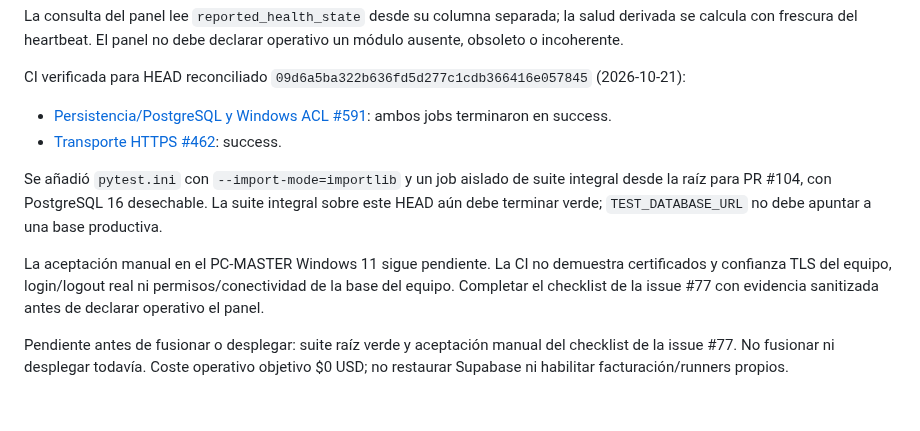
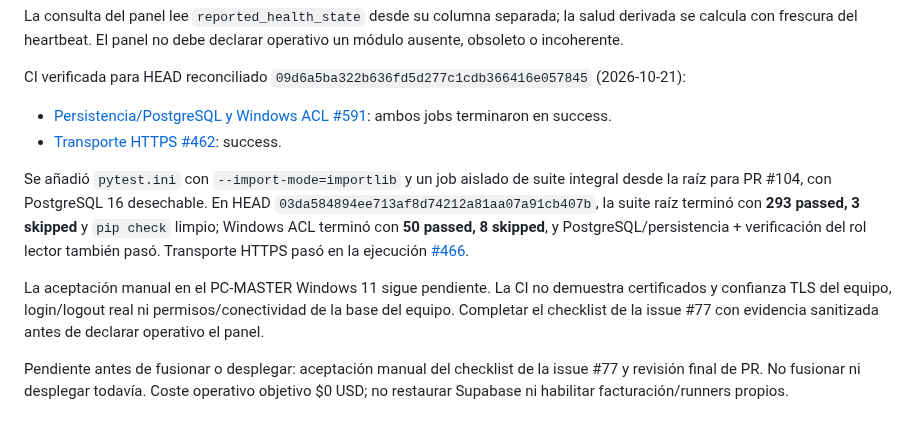
Before and after one commit to D3ckardCain/Geelark-IA, a Markdown page: docs/ESTADO_PROYECTO.md, the part around the change. Rendered like a GitHub page.

Commit message:
docs(master-admin): record green root suite and remaining manual gate

```diff
--- a/docs/ESTADO_PROYECTO.md
+++ b/docs/ESTADO_PROYECTO.md
@@ -298,8 +298,8 @@ CI verificada para HEAD reconciliado `09d6a5ba322b636fd5d277c1cdb366416e057845`
 - [Persistencia/PostgreSQL y Windows ACL #591](https://github.com/D3ckardCain/Geelark-IA/actions/runs/39686519813): ambos jobs terminaron en success.
 - [Transporte HTTPS #462](https://github.com/D3ckardCain/Geelark-IA/actions/runs/39686519850): success.
 
-Se añadió `pytest.ini` con `--import-mode=importlib` y un job aislado de suite integral desde la raíz para PR #104, con PostgreSQL 16 desechable. La suite integral sobre este HEAD aún debe terminar verde; `TEST_DATABASE_URL` no debe apuntar a una base productiva.
+Se añadió `pytest.ini` con `--import-mode=importlib` y un job aislado de suite integral desde la raíz para PR #104, con PostgreSQL 16 desechable. En HEAD `03da584894ee713af8d74212a81aa07a91cb407b`, la suite raíz terminó con **293 passed, 3 skipped** y `pip check` limpio; Windows ACL terminó con **50 passed, 8 skipped**, y PostgreSQL/persistencia + verificación del rol lector también pasó. Transporte HTTPS pasó en la ejecución [#466](https://github.com/D3ckardCain/Geelark-IA/actions/runs/39686861612).
 
 La aceptación manual en el PC-MASTER Windows 11 sigue pendiente. La CI no demuestra certificados y confianza TLS del equipo, login/logout real ni permisos/conectividad de la base del equipo. Completar el checklist de la issue #77 con evidencia sanitizada antes de declarar operativo el panel.
 
-Pendiente antes de fusionar o desplegar: suite raíz verde y aceptación manual del checklist de la issue #77. No fusionar ni desplegar todavía. Coste operativo objetivo $0 USD; no restaurar Supabase ni habilitar facturación/runners propios.
+Pendiente antes de fusionar o desplegar: aceptación manual del checklist de la issue #77 y revisión final de PR. No fusionar ni desplegar todavía. Coste operativo objetivo $0 USD; no restaurar Supabase ni habilitar facturación/runners propios.
```
